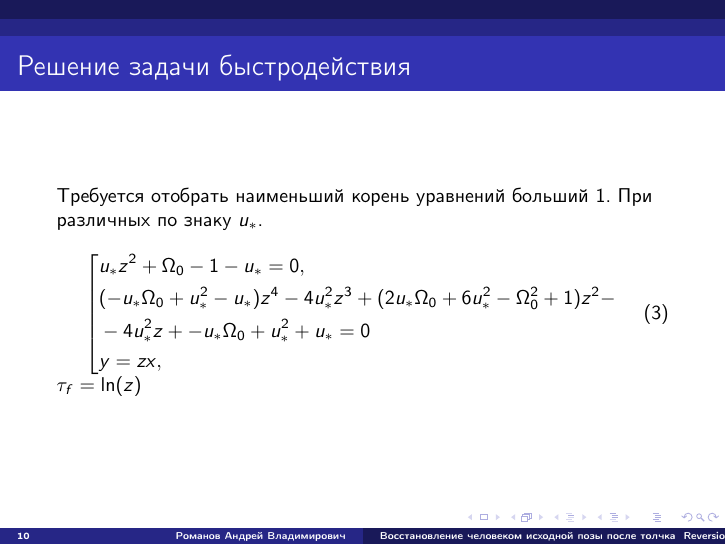
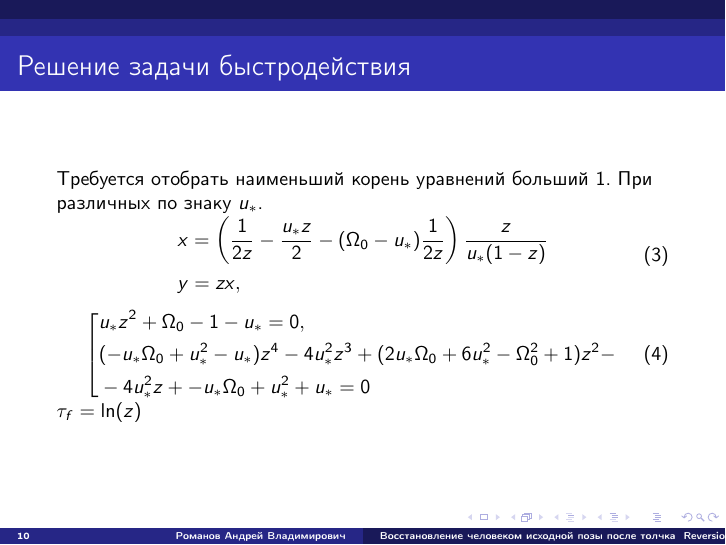
Before and after one commit to Deiklov/kursach_MUS, LaTeX slides (Презентация.tex): page 10 of 22. Compiled offline with pdfLaTeX.

Commit message:
added x equation; add soources

```diff
--- a/Презентация.tex
+++ b/Презентация.tex
@@ -259,11 +259,16 @@ $\tau=\tau_2$. Рассмотрим систему \eqref{basesystem} на тр
 		\begin{columns}
 			\column{1\textwidth}
 			\begin{equation}\label{koshisystem}
+				 {\begin{aligned}
+					& x=\left( \frac{1}{2z}-\frac{u_*z}{2}-(\Omega_0-u_*)\frac{1}{2z}\right)\frac{z}{u_*(1-z)} \hfill	\\
+					& y=zx, \hfill                                                                                              \\
+			   \end{aligned}}
+			\end{equation}
+			\begin{equation}\label{koshisystem}
 				\left[ {\begin{aligned}
 					& u_*z^2+\Omega _0-1-u_*=0, \hfill    \\
 					& (-u_* \Omega _0+u_*^2-u_*)z^4-4 u_*^2z^3+(2 u_* \Omega _0+6 u_*^2-\Omega _0^2+1)z^2- \hfill \\
-					& -4 u_*^2z+-u_* \Omega _0+u_*^2+u_*=0 \hfill    \\
-					& y=zx, \hfill                                                                                                              \\
+					& -4 u_*^2z+-u_* \Omega _0+u_*^2+u_*=0                                                                                           \\
 			   \end{aligned}} \right.
 			\end{equation}
 		\end{columns}
```
Also changed, not shown: Презентация.pdf.
